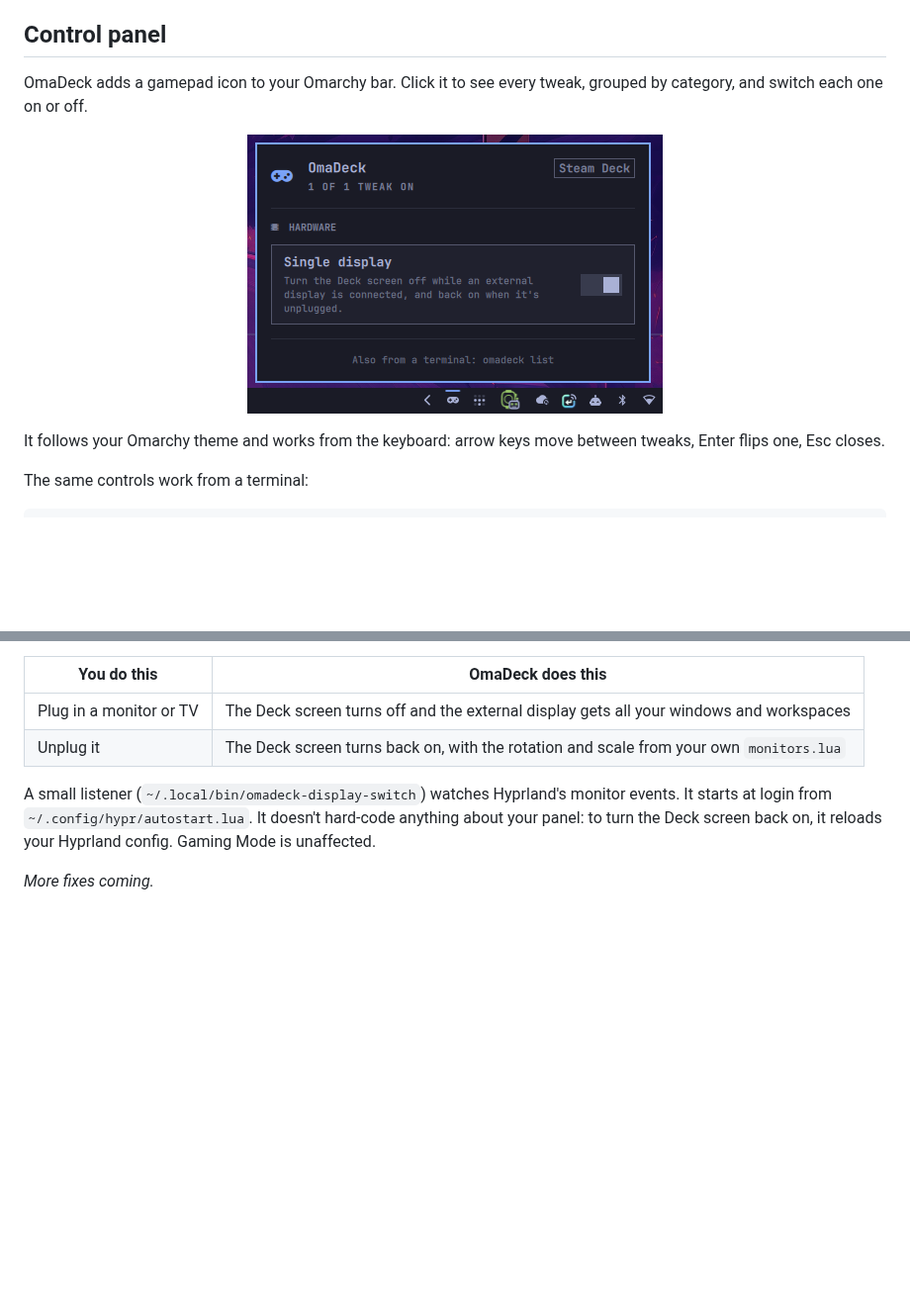
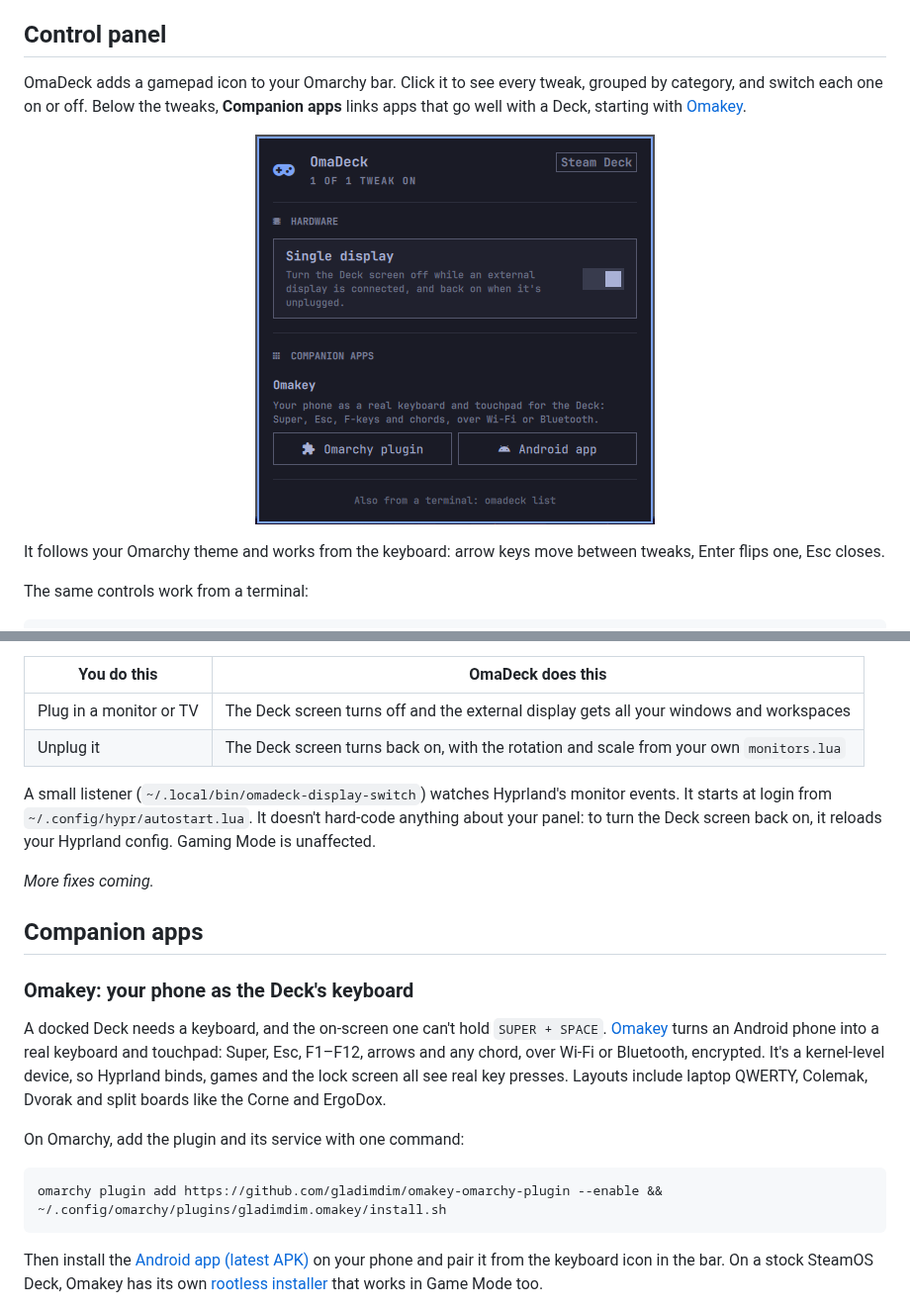
Before and after one commit to gladimdim/OmaDeck, a Markdown page: README.md, 2 parts joined by grey strips. Shown at 99% size. Drawn GitHub-style; pictures changed too: assets/panel.png; blank space fills up the shorter version.

Commit message:
Companion apps in the panel: Omakey, with plugin and Android links
The bar panel gains a Companion apps section after the tweaks: Omakey,
the phone-as-keyboard app, with buttons that open its Omarchy plugin and
the latest Android APK. The README describes it, with Omakey's one-command
install, and the panel screenshot shows the new section. Plugin 1.1.0.

Co-Authored-By: Claude Opus 5.5 <noreply@anthropic.com>

````diff
--- a/README.md
+++ b/README.md
@@ -20,10 +20,10 @@ You don't need to log out: fixes take effect right away. Run the same command ag
 
 ## Control panel
 
-OmaDeck adds a gamepad icon to your Omarchy bar. Click it to see every tweak, grouped by category, and switch each one on or off.
+OmaDeck adds a gamepad icon to your Omarchy bar. Click it to see every tweak, grouped by category, and switch each one on or off. Below the tweaks, **Companion apps** links apps that go well with a Deck, starting with [Omakey](#omakey-your-phone-as-the-decks-keyboard).
 
 <p align="center">
-  <img src="assets/panel.png" alt="The OmaDeck panel in the Omarchy bar, showing the Single display tweak switched on" width="420">
+  <img src="assets/panel.png" alt="The OmaDeck panel in the Omarchy bar: the Single display tweak switched on, and Omakey under Companion apps with Omarchy plugin and Android app buttons" width="404">
 </p>
 
 It follows your Omarchy theme and works from the keyboard: arrow keys move between tweaks, Enter flips one, Esc closes.
@@ -52,3 +52,18 @@ Works like Windows' *"Show only on 2"*: you use one screen at a time.
 A small listener (`~/.local/bin/omadeck-display-switch`) watches Hyprland's monitor events. It starts at login from `~/.config/hypr/autostart.lua`. It doesn't hard-code anything about your panel: to turn the Deck screen back on, it reloads your Hyprland config. Gaming Mode is unaffected.
 
 *More fixes coming.*
+
+## Companion apps
+
+### Omakey: your phone as the Deck's keyboard
+
+A docked Deck needs a keyboard, and the on-screen one can't hold `SUPER + SPACE`. [Omakey](https://gladimdim.github.io/omakey-omarchy-plugin/) turns an Android phone into a real keyboard and touchpad: Super, Esc, F1–F12, arrows and any chord, over Wi-Fi or Bluetooth, encrypted. It's a kernel-level device, so Hyprland binds, games and the lock screen all see real key presses. Layouts include laptop QWERTY, Colemak, Dvorak and split boards like the Corne and ErgoDox.
+
+On Omarchy, add the plugin and its service with one command:
+
+```bash
+omarchy plugin add https://github.com/gladimdim/omakey-omarchy-plugin --enable && ~/.config/omarchy/plugins/gladimdim.omakey/install.sh
+```
+
+Then install the [Android app (latest APK)](https://github.com/gladimdim/omakey-mobile/releases/latest) on your phone and pair it from the keyboard icon in the bar. On a stock SteamOS Deck, Omakey has its own [rootless installer](https://github.com/gladimdim/omakey-omarchy-plugin#steam-deck-with-steamos) that works in Game Mode too.
+
````
Also changed, not shown: other parts of README.md (+1 -0 lines), 2 other files.
